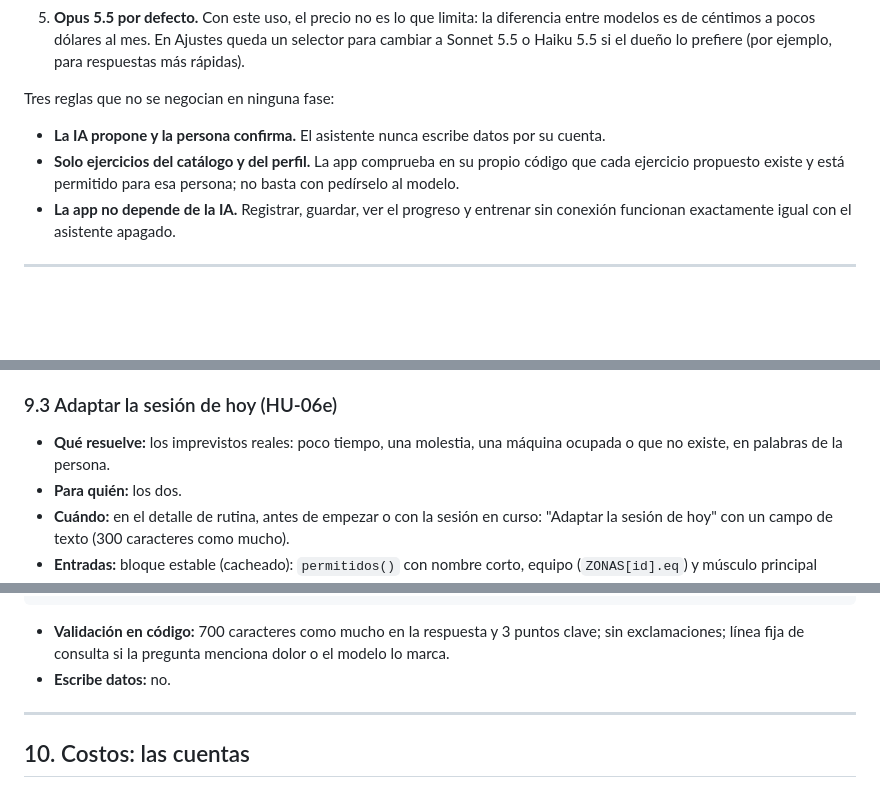
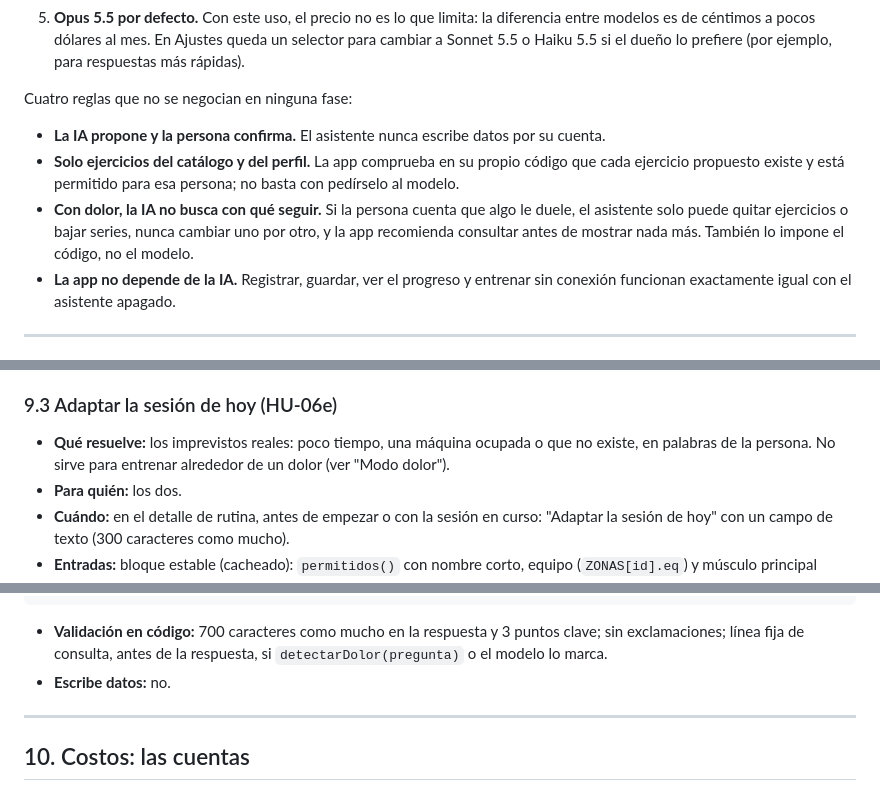
Before and after one commit to sebastiaanbv/rutina-postura, a Markdown page: docs/ia-claude.md, 3 parts joined by grey strips. GitHub-like rendering; blank space fills up the shorter version.

````diff
--- a/docs/ia-claude.md
+++ b/docs/ia-claude.md
@@ -30,11 +30,14 @@ no hay red.
    modelos es de céntimos a pocos dólares al mes. En Ajustes queda un selector para cambiar a
    Sonnet 5.5 o Haiku 5.5 si el dueño lo prefiere (por ejemplo, para respuestas más rápidas).
 
-Tres reglas que no se negocian en ninguna fase:
+Cuatro reglas que no se negocian en ninguna fase:
 
 - **La IA propone y la persona confirma.** El asistente nunca escribe datos por su cuenta.
 - **Solo ejercicios del catálogo y del perfil.** La app comprueba en su propio código que cada
   ejercicio propuesto existe y está permitido para esa persona; no basta con pedírselo al modelo.
+- **Con dolor, la IA no busca con qué seguir.** Si la persona cuenta que algo le duele, el
+  asistente solo puede quitar ejercicios o bajar series, nunca cambiar uno por otro, y la app
+  recomienda consultar antes de mostrar nada más. También lo impone el código, no el modelo.
 - **La app no depende de la IA.** Registrar, guardar, ver el progreso y entrenar sin conexión
   funcionan exactamente igual con el asistente apagado.
 
@@ -552,8 +567,8 @@ funciones que cambian algo muestran cada cambio con "Aplicar" y "Ahora no".
 
 ### 9.3 Adaptar la sesión de hoy (HU-06e)
 
-- **Qué resuelve:** los imprevistos reales: poco tiempo, una molestia, una máquina ocupada o que no
-  existe, en palabras de la persona.
+- **Qué resuelve:** los imprevistos reales: poco tiempo, una máquina ocupada o que no existe, en
+  palabras de la persona. No sirve para entrenar alrededor de un dolor (ver "Modo dolor").
 - **Para quién:** los dos.
 - **Cuándo:** en el detalle de rutina, antes de empezar o con la sesión en curso: "Adaptar la
   sesión de hoy" con un campo de texto (300 caracteres como mucho).
@@ -633,7 +662,8 @@ funciones que cambian algo muestran cada cambio con "Aplicar" y "Ahora no".
 ```
 
 - **Validación en código:** 700 caracteres como mucho en la respuesta y 3 puntos clave; sin
-  exclamaciones; línea fija de consulta si la pregunta menciona dolor o el modelo lo marca.
+  exclamaciones; línea fija de consulta, antes de la respuesta, si `detectarDolor(pregunta)` o el
+  modelo lo marca.
 - **Escribe datos:** no.
 
 ---
````
Also changed, not shown: other parts of docs/ia-claude.md (+57 -21 lines).
